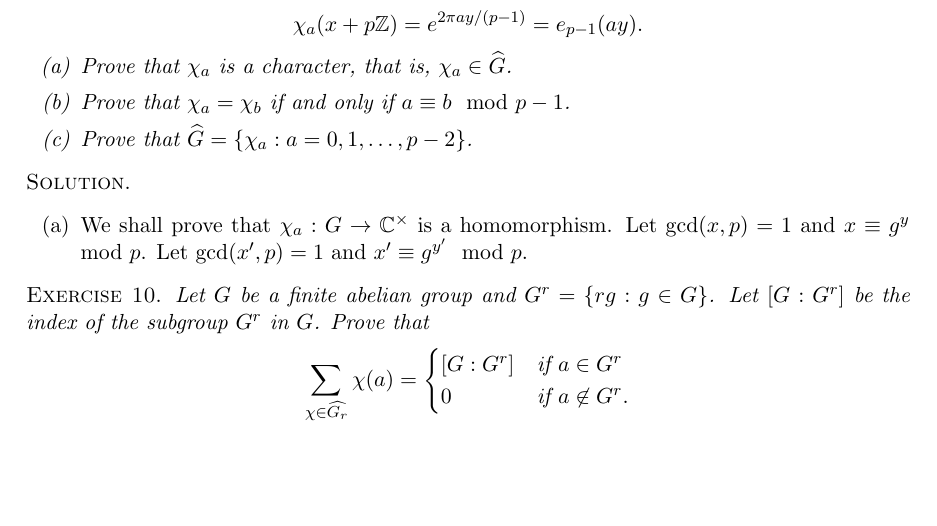
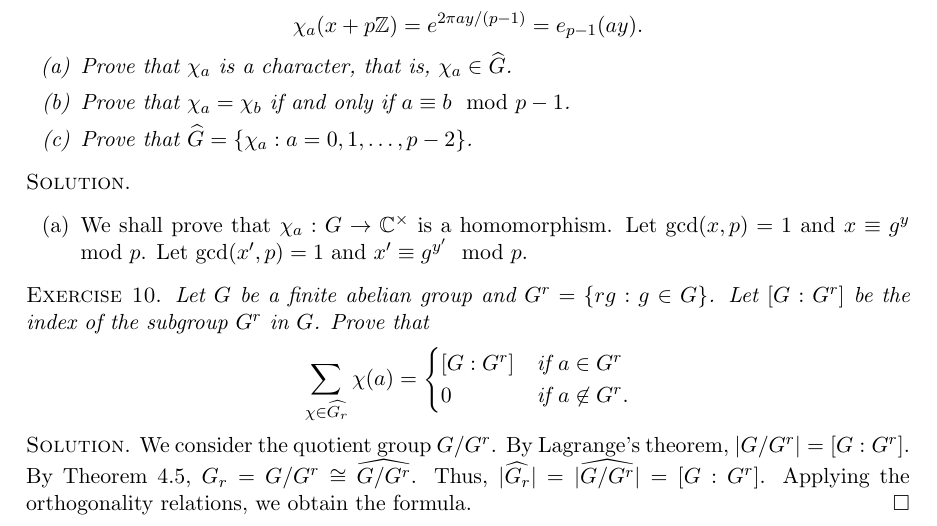
Before and after one commit to huidr/nathanson, a LaTeX document (NathansonSolutions.tex): part of page 51 of 51 before the commit and part of page 51 of 52 after it, cut so that both start at the same text, the shorter picture padded with empty space. Compiled offline with pdfLaTeX.

Commit message:
Add files via upload

```diff
--- a/NathansonSolutions.tex
+++ b/NathansonSolutions.tex
@@ -1819,7 +1819,7 @@ In (c), we proved that $\psi_{a,b}$ is a character of $G$. From (b), each $\psi_
   [G: G^r] & \text{if } a \in G^r \\
   0 & \text{if } a \not\in G^r.
 \end{cases}
-\end{displaymath}}
+\end{displaymath}}\textsc{Solution}. We consider the quotient group $G/G^r$. By Lagrange's theorem, $| G / G^r | = [G: G^r]$. By Theorem $4.5$, $G_r = G/G^r \cong \widehat{G/G^r}$. Thus, $|\widehat{G_r}| = |\widehat{G/G^r}| = [G:G^r]$. Applying the orthogonality relations, we obtain the formula. \done
 
 \subsection{Elementary Fourier Analysis}
 
```
Also changed, not shown: NathansonSolutions.pdf, 1 other file.
